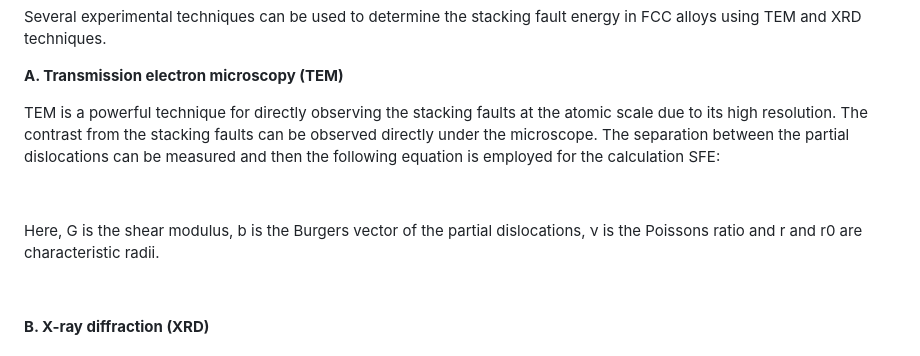
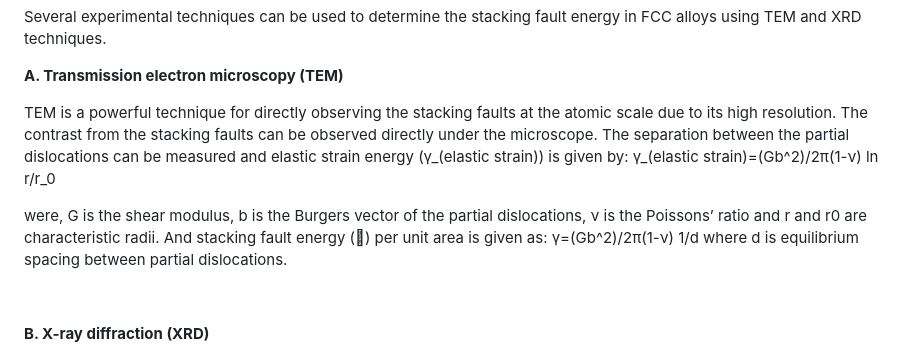
Before and after one commit to virtual-labs/exp-stacking-fault-energy-iitk, a Markdown page: experiment/theory.md, the part around the change. Drawn GitHub-style.

```diff
--- a/experiment/theory.md
+++ b/experiment/theory.md
@@ -28,11 +28,22 @@ Several experimental techniques can be used to determine the stacking fault ener
 
 **A.	Transmission electron microscopy (TEM)** <br>
 
-TEM is a powerful technique for directly observing the stacking faults at the atomic scale due to its high resolution. The contrast from the stacking faults can be observed directly under the microscope. The separation between the partial dislocations can be measured and then the following equation is employed for the calculation SFE:
+TEM is a powerful technique for directly observing the stacking faults at the atomic scale due to its high resolution. The contrast from the stacking faults can be observed directly under the microscope. The separation between the partial dislocations can be measured and elastic strain energy (γ_(elastic strain)) is given by:
+γ_(elastic strain)=(Gb^2)/2π(1-ν)  ln r/r_0
+
+were, G is the shear modulus, b is the Burgers vector of the partial dislocations, ν is the Poissons’ ratio and r and r0 are characteristic radii.
+And stacking fault energy () per unit area is given as:
+γ=(Gb^2)/2π(1-ν)   1/d
+where d is equilibrium spacing between partial dislocations.
+
+ <!--
+then the following equation is employed for the calculation SFE:
 
 <image src="images\Picture1.png"><br>
 
 Here, G is the shear modulus, b is the Burgers vector of the partial dislocations, ν is the Poissons ratio and r and r0 are characteristic radii.<br>
+-->
+
 
 <image src="images\Picture2.png"><br>
 
```
